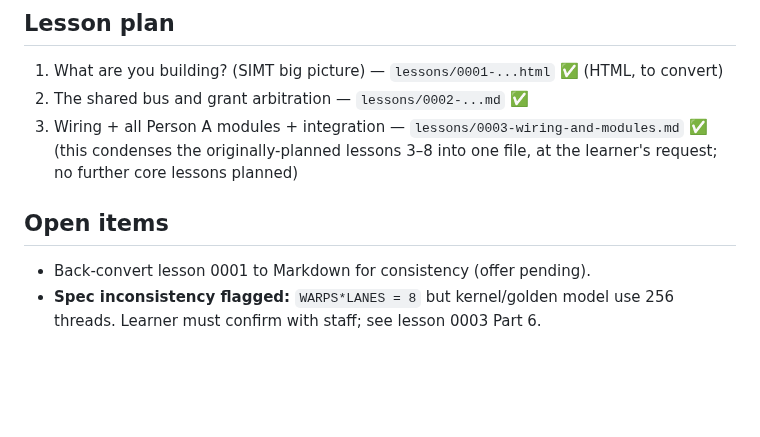
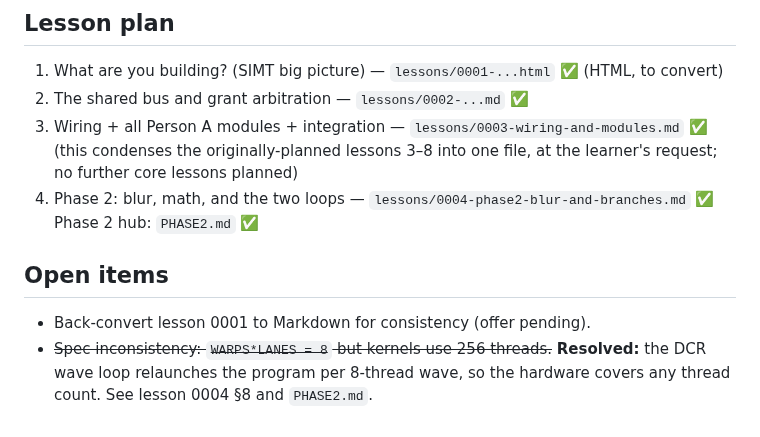
Before and after one commit to ramselvaraj/RAPTOR-SoC, a Markdown page: learning/NOTES.md, the part around the change. GitHub-like rendering; blank space fills up the shorter version.

```diff
--- a/learning/NOTES.md
+++ b/learning/NOTES.md
@@ -21,8 +21,11 @@ RAPTOR-SoC tree clean. Relative links inside lessons assume this directory.
 3. Wiring + all Person A modules + integration — `lessons/0003-wiring-and-modules.md` ✅
    (this condenses the originally-planned lessons 3–8 into one file, at the
    learner's request; no further core lessons planned)
+4. Phase 2: blur, math, and the two loops — `lessons/0004-phase2-blur-and-branches.md` ✅
+   Phase 2 hub: `PHASE2.md` ✅
 
 ## Open items
 - Back-convert lesson 0001 to Markdown for consistency (offer pending).
-- **Spec inconsistency flagged:** `WARPS*LANES = 8` but kernel/golden model use
-  256 threads. Learner must confirm with staff; see lesson 0003 Part 6.
+- ~~Spec inconsistency: `WARPS*LANES = 8` but kernels use 256 threads.~~
+  **Resolved:** the DCR wave loop relaunches the program per 8-thread wave, so
+  the hardware covers any thread count. See lesson 0004 §8 and `PHASE2.md`.
```
Also changed, not shown: README.md (+11 -10 lines), docs/PHASE2_PROGRESS.md (added, +86 -0 lines), learning/PHASE2.md (added, +89 -0 lines), learning/lessons/0004-phase2-blur-and-branches.md (added, +242 -0 lines), docs/assets/simt_gpu_blur_compare.png, docs/assets/simt_gpu_brighten_compare.png, 3 other files.
